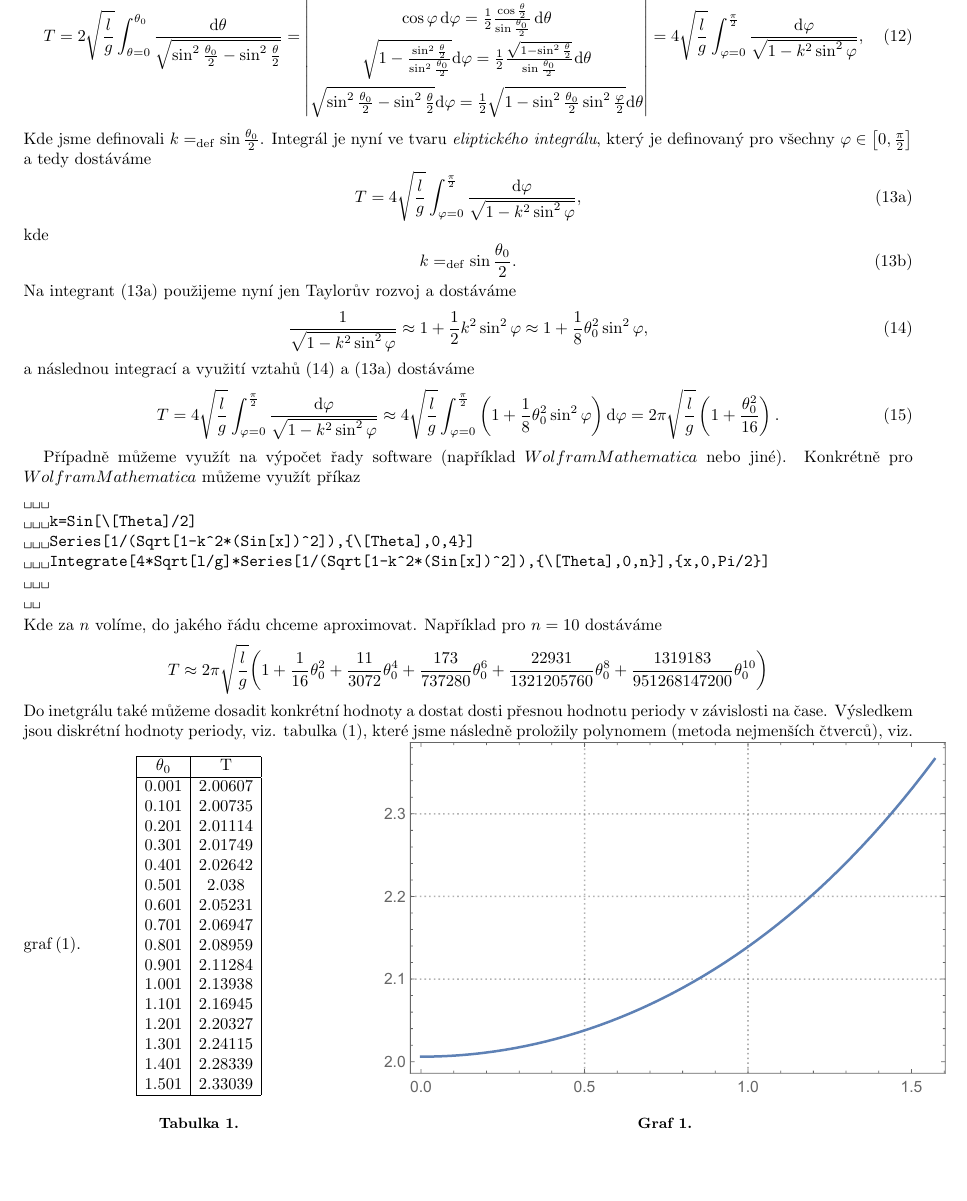
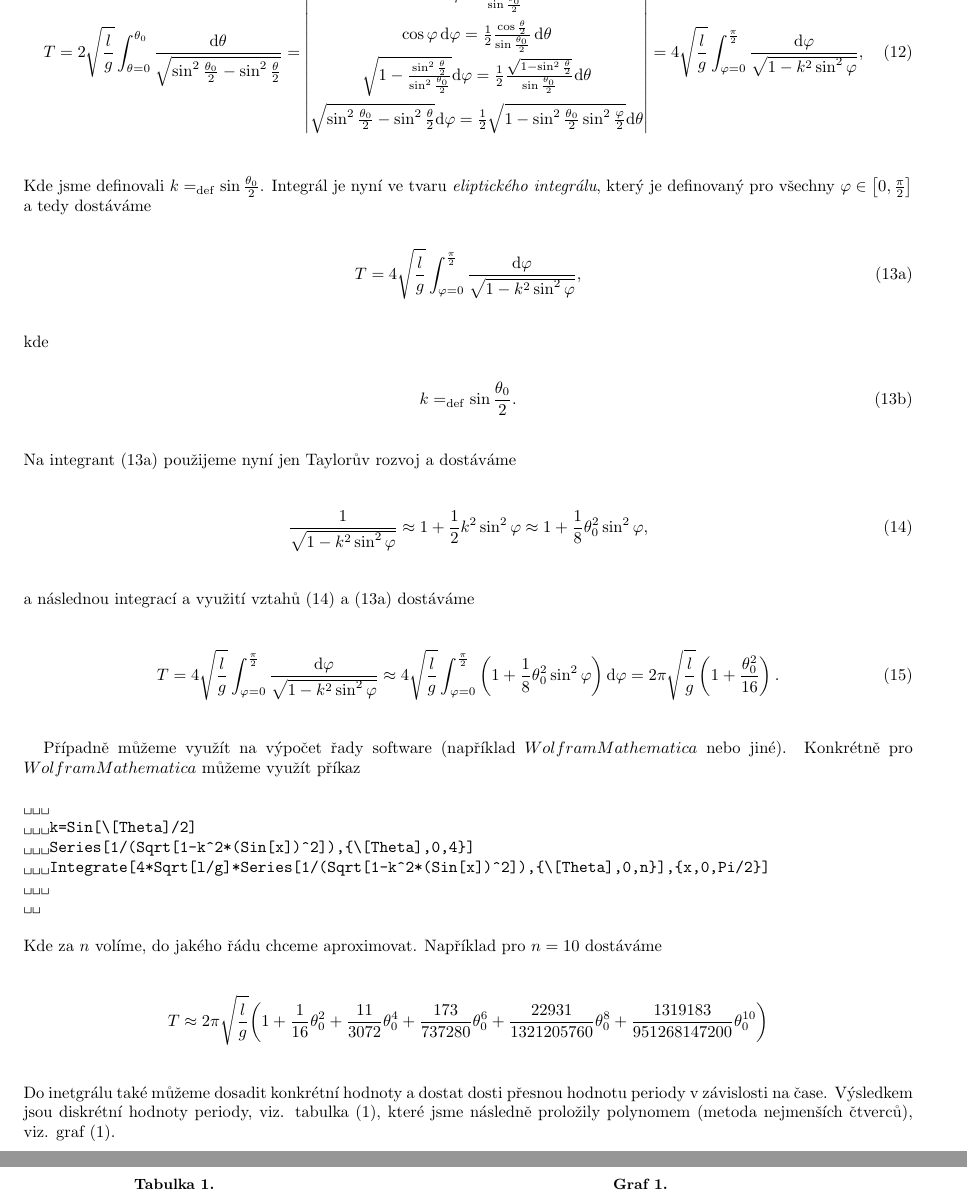
Before and after one commit to Jirkapucek/Praktika---loha-1, a LaTeX paper (Latex/Kyvadlo.tex): part of page 3 of 10 before the commit and two parts of pages 3 and 4 of 10 after it, the two joined at a grey line, cut at the place of the change, the shorter picture padded with empty space. Compiled offline with pdfLaTeX.

Commit message:
Add files via upload

```diff
--- a/Latex/Kyvadlo.tex
+++ b/Latex/Kyvadlo.tex
@@ -338,7 +338,8 @@
 			2 \pi \sqrt{\frac{l}{g}} \bigg(  1 +\frac{1}{16}\theta_{0} ^2+\frac{11}{3072}\theta_{0} ^4+\frac{173}{737280} \theta_{0} ^6 +\frac{22931}{1321205760} \theta_{0} ^8
 			+\frac{1319183}{951268147200} \theta_{0} ^{10} \bigg)
 		\end{equation*}
-		Do inetgrálu také můžeme dosadit konkrétní hodnoty a dostat dosti přesnou hodnotu periody v závislosti na čase. Výsledkem jsou diskrétní hodnoty periody, viz. tabulka (1), které jsme následně proložily polynomem (metoda nejmenších čtverců), viz. graf (1).
+		Do inetgrálu také můžeme dosadit konkrétní hodnoty a dostat dosti přesnou hodnotu periody v závislosti na čase. Výsledkem jsou diskrétní hodnoty periody, viz. tabulka (1), které jsme následně proložily polynomem (metoda nejmenších čtverců), viz. graf (1).\\
+
 		\vspace{5mm}
 		\begin{minipage}{\textwidth}
 			\begin{minipage}[b]{0.25\textwidth}
```
